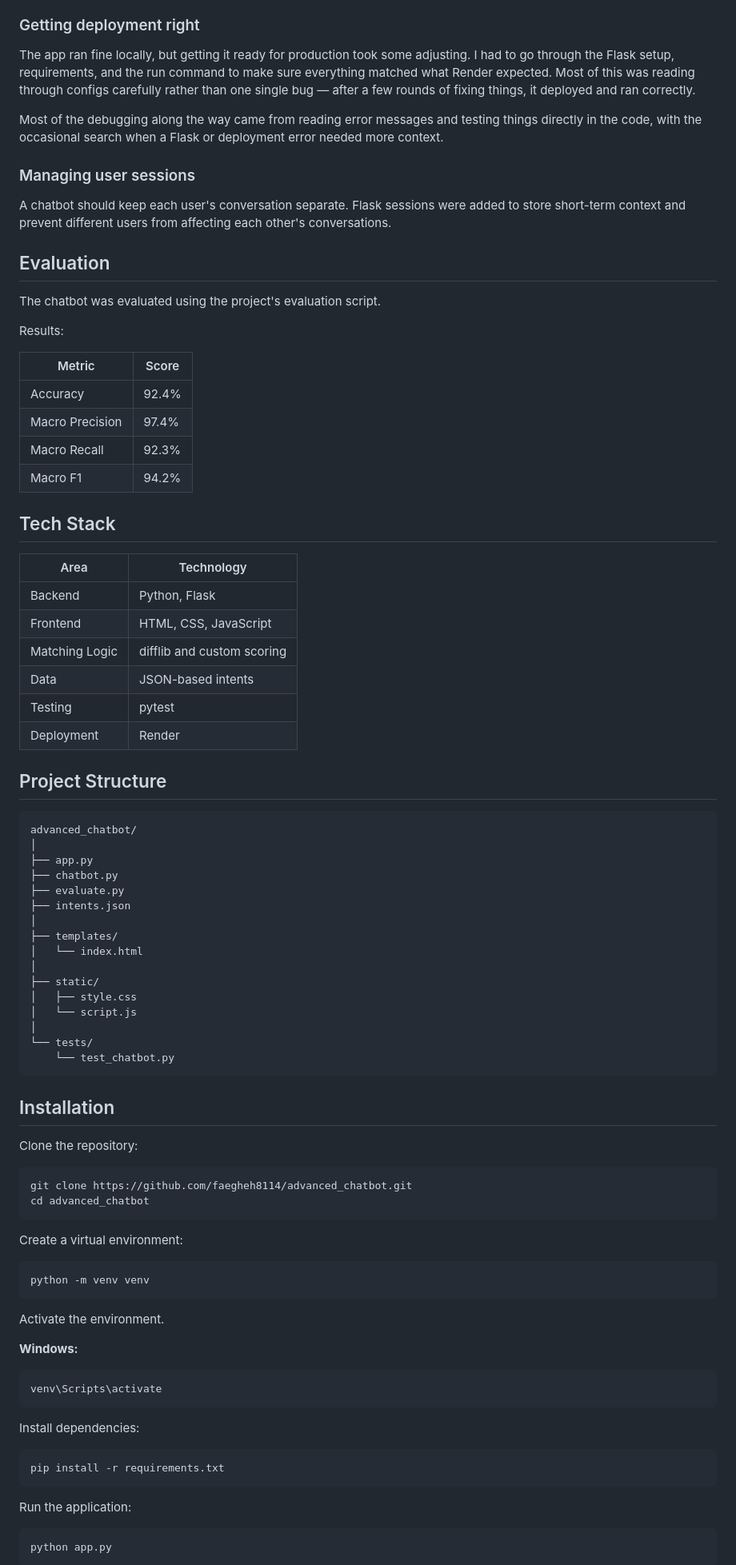
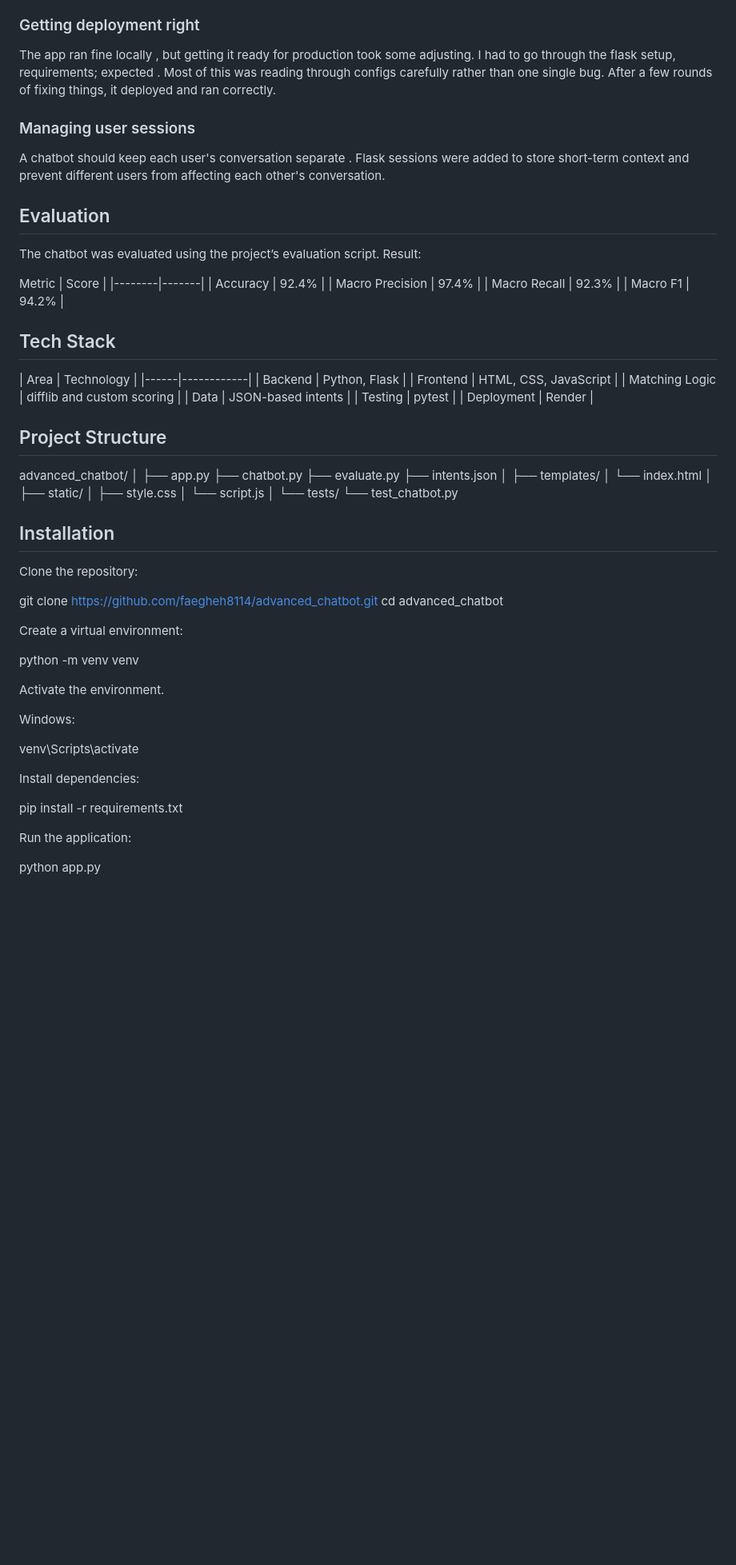
Before and after one commit to faegheh8114/advanced_chatbot, a Markdown page: README.md, the part around one of its changes. Shown at 80% size. GitHub-like rendering; blank space fills up the shorter version.

````diff
--- a/README.md
+++ b/README.md
@@ -83,37 +75,36 @@ I fixed this by making the scoring stricter for short inputs, so fuzzy similarit
 
 ### Getting deployment right
 
-The app ran fine locally, but getting it ready for production took some adjusting. I had to go through the Flask setup, requirements, and the run command to make sure everything matched what Render expected. Most of this was reading through configs carefully rather than one single bug — after a few rounds of fixing things, it deployed and ran correctly.
+The app ran fine locally , but getting it ready for production took some adjusting. I had to go through the flask setup, requirements; expected . Most of this was reading through configs carefully rather than one single bug. After a few rounds of fixing things, it deployed and ran correctly.
 
-Most of the debugging along the way came from reading error messages and testing things directly in the code, with the occasional search when a Flask or deployment error needed more context.
 ### Managing user sessions
-A chatbot should keep each user's conversation separate. Flask sessions were added to store short-term context and prevent different users from affecting each other's conversations.
+A chatbot should keep each user's conversation separate . Flask sessions were added to store short-term context and prevent different users from affecting each other's conversation.
+
+
 ## Evaluation
-The chatbot was evaluated using the project's evaluation script.
+The chatbot was evaluated using the project’s evaluation script.
+ Result:
 
-Results:
+Metric | Score | |--------|-------|
+| Accuracy | 92.4% |
+ | Macro Precision | 97.4% |
+| Macro Recall | 92.3% |
+ | Macro F1 | 94.2% |
 
-| Metric | Score |
-|--------|-------|
-| Accuracy | 92.4% |
-| Macro Precision | 97.4% |
-| Macro Recall | 92.3% |
-| Macro F1 | 94.2% |
+
 
 ## Tech Stack
 
-| Area | Technology |
-|------|------------|
+ | Area | Technology | |------|------------|
 | Backend | Python, Flask |
-| Frontend | HTML, CSS, JavaScript |
+ | Frontend | HTML, CSS, JavaScript |
 | Matching Logic | difflib and custom scoring |
-| Data | JSON-based intents |
-| Testing | pytest |
-| Deployment | Render |
+ | Data | JSON-based intents |
+ | Testing | pytest |
+ | Deployment | Render |
 
 ## Project Structure
 
-```text
 advanced_chatbot/
 │
 ├── app.py
@@ -130,37 +121,29 @@ advanced_chatbot/
 │
 └── tests/
     └── test_chatbot.py
-```
-##  Installation
+
+
+## Installation
 
 Clone the repository:
 
-```bash
 git clone https://github.com/faegheh8114/advanced_chatbot.git
 cd advanced_chatbot
-```
 
 Create a virtual environment:
 
-```bash
 python -m venv venv
-```
 
 Activate the environment.
 
-**Windows:**
+Windows:
 
-```bash
 venv\Scripts\activate
-```
 
 Install dependencies:
 
-```bash
 pip install -r requirements.txt
-```
 
 Run the application:
 
-```bash
 python app.py
````
Also changed, not shown: other parts of README.md (+55 -81 lines).
